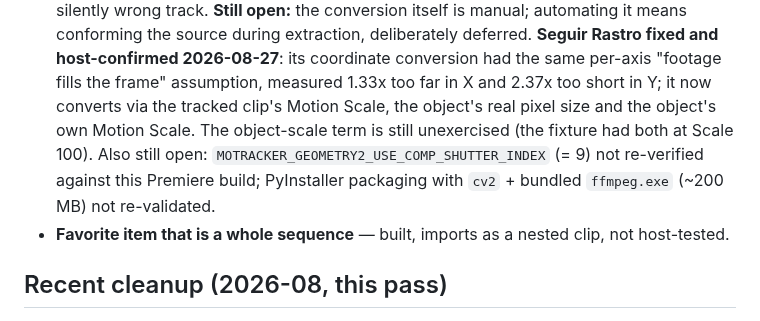
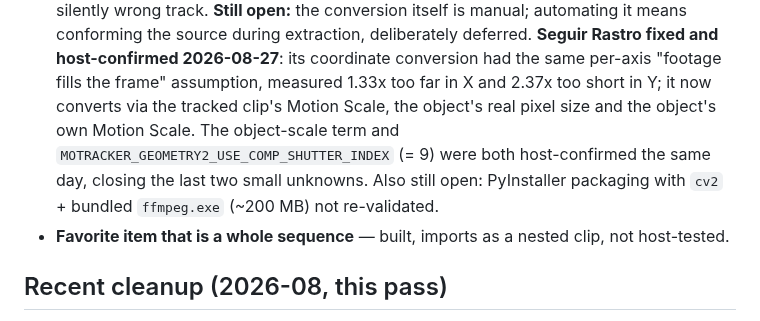
Before and after one commit to paulo-edits/EffectPalette_UXP_DEV, a Markdown page: STATUS.md, the part around the change. Drawn GitHub-style.

```diff
--- a/STATUS.md
+++ b/STATUS.md
@@ -67,10 +67,9 @@ Universal Counting Leader creation; preset reconstruction of effects with a grap
   **Seguir Rastro fixed and host-confirmed 2026-08-27**: its coordinate conversion had the same
   per-axis "footage fills the frame" assumption, measured 1.33x too far in X and 2.37x too short in
   Y; it now converts via the tracked clip's Motion Scale, the object's real pixel size and the
-  object's own Motion Scale. The object-scale term is still unexercised (the fixture had both at
-  Scale 100). Also still
-  open: `MOTRACKER_GEOMETRY2_USE_COMP_SHUTTER_INDEX` (= 9) not re-verified against this Premiere
-  build; PyInstaller packaging with `cv2` + bundled `ffmpeg.exe` (~200 MB) not re-validated.
+  object's own Motion Scale. The object-scale term and
+  `MOTRACKER_GEOMETRY2_USE_COMP_SHUTTER_INDEX` (= 9) were both host-confirmed the same day, closing
+  the last two small unknowns. Also still open: PyInstaller packaging with `cv2` + bundled `ffmpeg.exe` (~200 MB) not re-validated.
 - **Favorite item that is a whole sequence** — built, imports as a nested clip, not host-tested.
 
 ## Recent cleanup (2026-08, this pass)
```
Also changed, not shown: CAPABILITY_MATRIX.md (+2 -0 lines), TECHNICAL_PLAN.md (+5 -3 lines).
